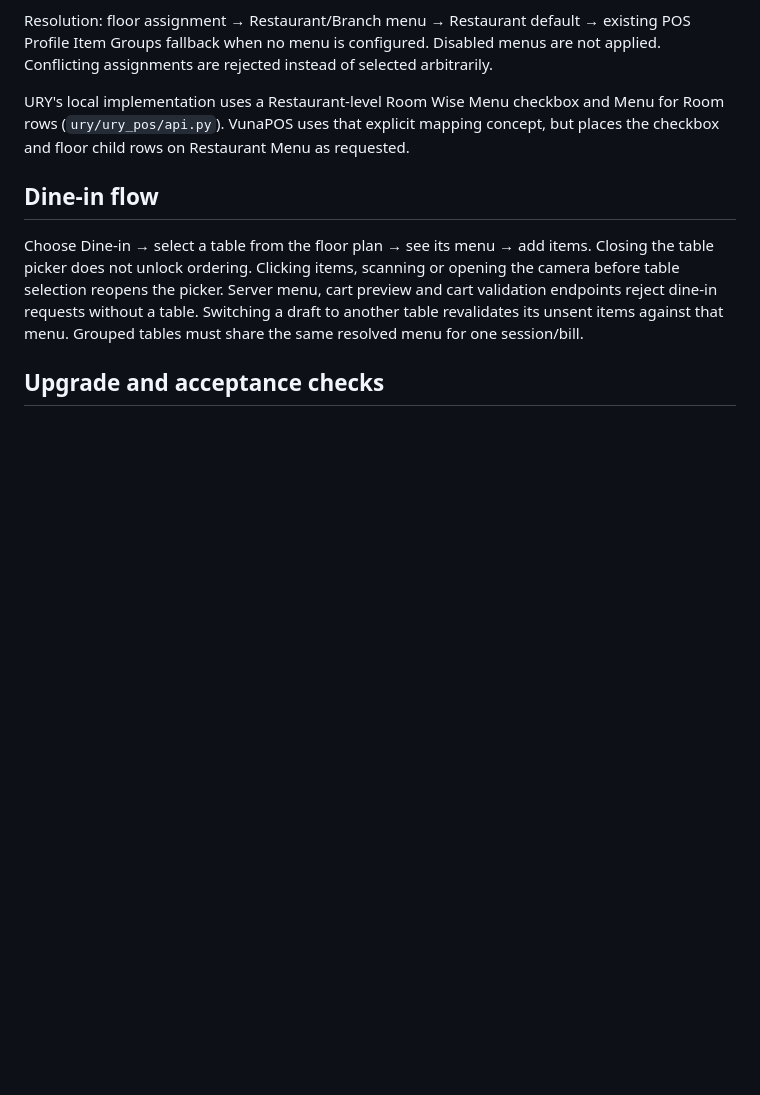
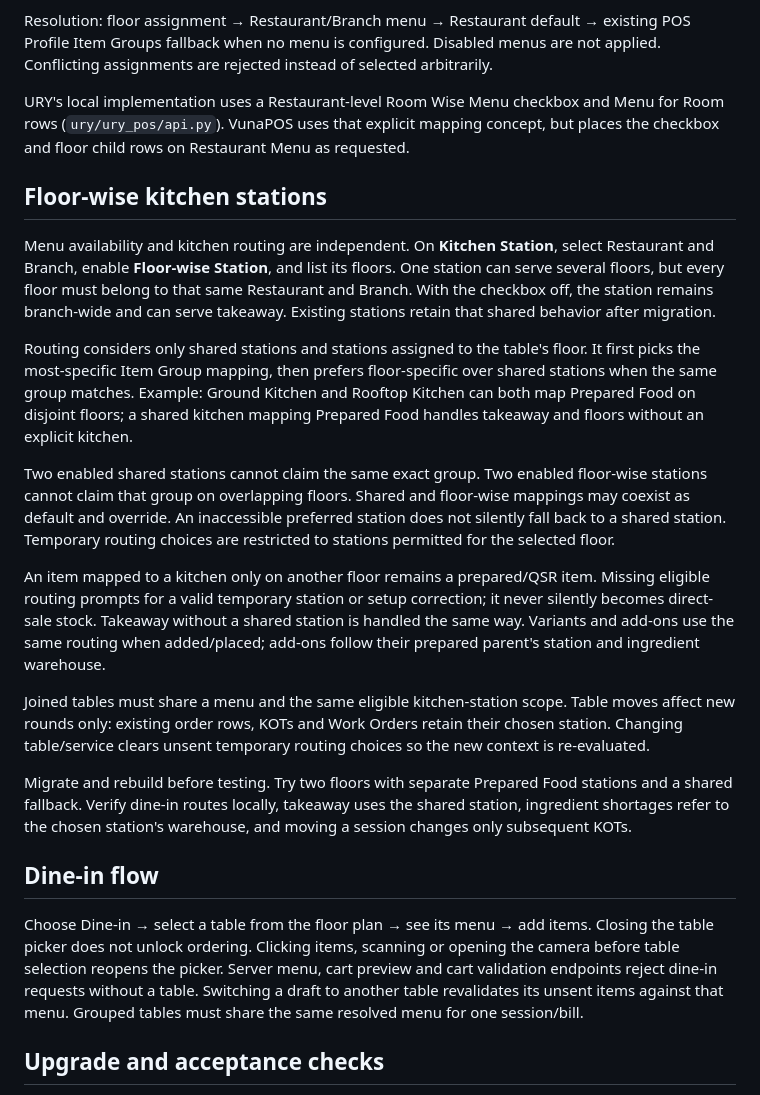
Before and after one commit to navariltd/vunapos, a Markdown page: docs/restaurant/branch-and-floor-menus.md, the part around the change. GitHub-like rendering; blank space fills up the shorter version.

Commit message:
docs(restaurant): explain floor-wise kitchen setup and routing
Document shared and floor-specific station setup, routing precedence, grouped-table restrictions and preparation history. Correct outdated Restaurant and Branch setup instructions.

```diff
--- a/docs/restaurant/branch-and-floor-menus.md
+++ b/docs/restaurant/branch-and-floor-menus.md
@@ -40,6 +40,42 @@ URY's local implementation uses a Restaurant-level Room Wise Menu checkbox and
 Menu for Room rows (`ury/ury_pos/api.py`). VunaPOS uses that explicit mapping concept,
 but places the checkbox and floor child rows on Restaurant Menu as requested.
 
+## Floor-wise kitchen stations
+
+Menu availability and kitchen routing are independent. On **Kitchen Station**,
+select Restaurant and Branch, enable **Floor-wise Station**, and list its floors.
+One station can serve several floors, but every floor must belong to that same
+Restaurant and Branch. With the checkbox off, the station remains branch-wide
+and can serve takeaway. Existing stations retain that shared behavior after migration.
+
+Routing considers only shared stations and stations assigned to the table's floor.
+It first picks the most-specific Item Group mapping, then prefers floor-specific
+over shared stations when the same group matches. Example: Ground Kitchen and
+Rooftop Kitchen can both map Prepared Food on disjoint floors; a shared kitchen
+mapping Prepared Food handles takeaway and floors without an explicit kitchen.
+
+Two enabled shared stations cannot claim the same exact group. Two enabled
+floor-wise stations cannot claim that group on overlapping floors. Shared and
+floor-wise mappings may coexist as default and override. An inaccessible preferred
+station does not silently fall back to a shared station. Temporary routing choices
+are restricted to stations permitted for the selected floor.
+
+An item mapped to a kitchen only on another floor remains a prepared/QSR item.
+Missing eligible routing prompts for a valid temporary station or setup correction;
+it never silently becomes direct-sale stock. Takeaway without a shared station is
+handled the same way. Variants and add-ons use the same routing when added/placed;
+add-ons follow their prepared parent's station and ingredient warehouse.
+
+Joined tables must share a menu and the same eligible kitchen-station scope.
+Table moves affect new rounds only: existing order rows, KOTs and Work Orders
+retain their chosen station. Changing table/service clears unsent temporary
+routing choices so the new context is re-evaluated.
+
+Migrate and rebuild before testing. Try two floors with separate Prepared Food
+stations and a shared fallback. Verify dine-in routes locally, takeaway uses the
+shared station, ingredient shortages refer to the chosen station's warehouse,
+and moving a session changes only subsequent KOTs.
+
 ## Dine-in flow
 
 Choose Dine-in → select a table from the floor plan → see its menu → add items.
```
Also changed, not shown: docs/restaurant/phase-4-kitchen-routing.md (+8 -5 lines), docs/restaurant/phase-5-kitchen-display.md (+4 -2 lines).
